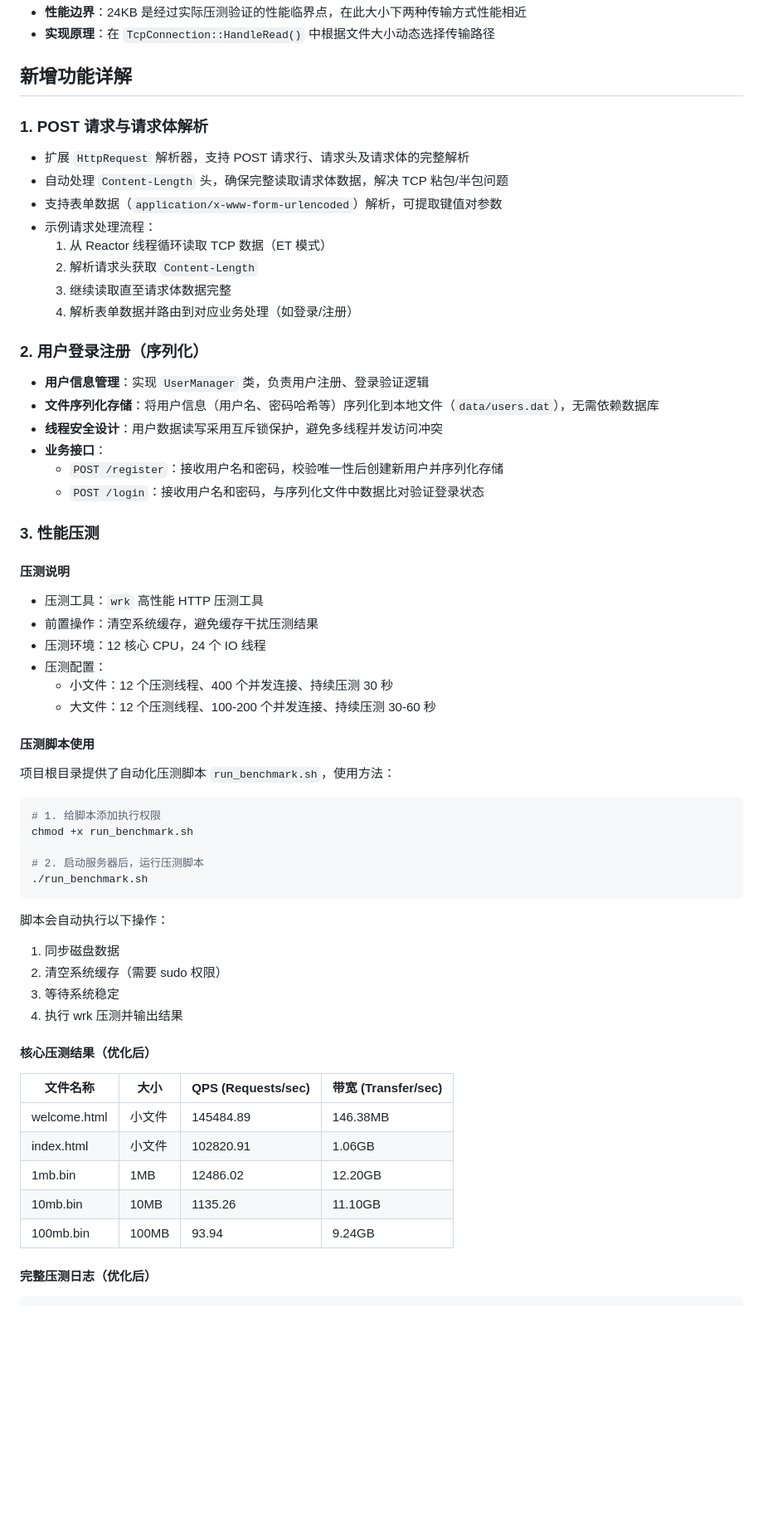
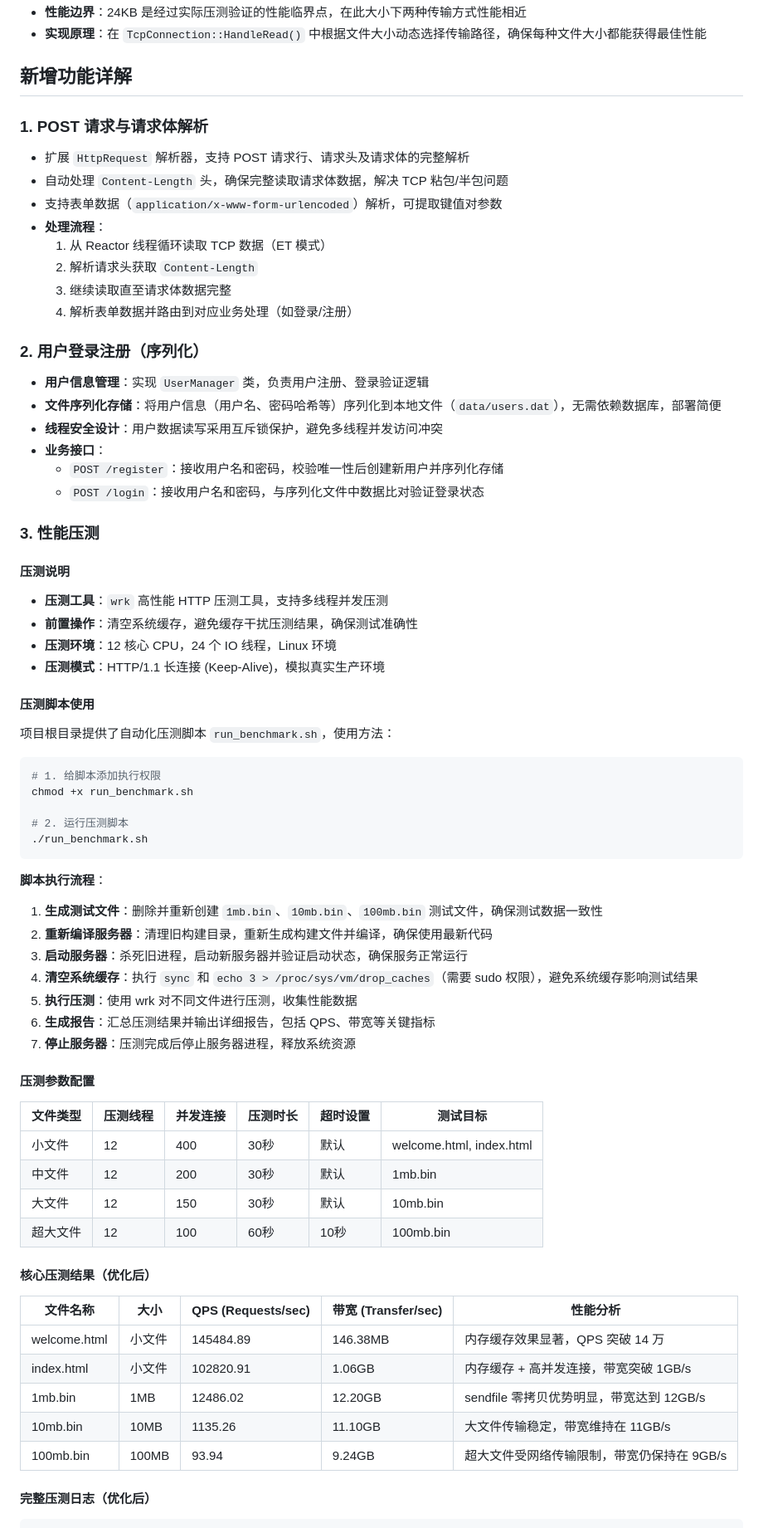
Before and after one commit to Linsdfe/WebServer-Reactor, a Markdown page: README.md, the part around one of its changes. Shown at 83% size. GitHub-like rendering; blank space fills up the shorter version.

Commit message:
Revise README for feature clarity and updates
Updated feature descriptions for clarity and performance metrics, added details about user authentication and benchmarking script.

````diff
--- a/README.md
+++ b/README.md
@@ -73,5 +73,5 @@ Reactor 模式是一种**事件驱动**的网络编程模式，核心思想是
 - **性能边界**：24KB 是经过实际压测验证的性能临界点，在此大小下两种传输方式性能相近
-- **实现原理**：在 `TcpConnection::HandleRead()` 中根据文件大小动态选择传输路径
+- **实现原理**：在 `TcpConnection::HandleRead()` 中根据文件大小动态选择传输路径，确保每种文件大小都能获得最佳性能
 
 ## 新增功能详解
 
@@ -79,7 +79,7 @@ Reactor 模式是一种**事件驱动**的网络编程模式，核心思想是
 - 扩展 `HttpRequest` 解析器，支持 POST 请求行、请求头及请求体的完整解析
 - 自动处理 `Content-Length` 头，确保完整读取请求体数据，解决 TCP 粘包/半包问题
 - 支持表单数据（`application/x-www-form-urlencoded`）解析，可提取键值对参数
-- 示例请求处理流程：
+- **处理流程**：
   1. 从 Reactor 线程循环读取 TCP 数据（ET 模式）
   2. 解析请求头获取 `Content-Length`
   3. 继续读取直至请求体数据完整
@@ -87,7 +87,7 @@ Reactor 模式是一种**事件驱动**的网络编程模式，核心思想是
 
 ### 2. 用户登录注册（序列化）
 - **用户信息管理**：实现 `UserManager` 类，负责用户注册、登录验证逻辑
-- **文件序列化存储**：将用户信息（用户名、密码哈希等）序列化到本地文件（`data/users.dat`），无需依赖数据库
+- **文件序列化存储**：将用户信息（用户名、密码哈希等）序列化到本地文件（`data/users.dat`），无需依赖数据库，部署简便
 - **线程安全设计**：用户数据读写采用互斥锁保护，避免多线程并发访问冲突
 - **业务接口**：
   - `POST /register`：接收用户名和密码，校验唯一性后创建新用户并序列化存储
@@ -95,12 +95,10 @@ Reactor 模式是一种**事件驱动**的网络编程模式，核心思想是
 
 ### 3. 性能压测
 #### 压测说明
-- 压测工具：`wrk` 高性能 HTTP 压测工具
-- 前置操作：清空系统缓存，避免缓存干扰压测结果
-- 压测环境：12 核心 CPU，24 个 IO 线程
-- 压测配置：
-  - 小文件：12 个压测线程、400 个并发连接、持续压测 30 秒
-  - 大文件：12 个压测线程、100-200 个并发连接、持续压测 30-60 秒
+- **压测工具**：`wrk` 高性能 HTTP 压测工具，支持多线程并发压测
+- **前置操作**：清空系统缓存，避免缓存干扰压测结果，确保测试准确性
+- **压测环境**：12 核心 CPU，24 个 IO 线程，Linux 环境
+- **压测模式**：HTTP/1.1 长连接 (Keep-Alive)，模拟真实生产环境
 
 #### 压测脚本使用
 项目根目录提供了自动化压测脚本 `run_benchmark.sh`，使用方法：
@@ -109,24 +107,35 @@ Reactor 模式是一种**事件驱动**的网络编程模式，核心思想是
 # 1. 给脚本添加执行权限
 chmod +x run_benchmark.sh
 
-# 2. 启动服务器后，运行压测脚本
+# 2. 运行压测脚本
 ./run_benchmark.sh
 ```
 
-脚本会自动执行以下操作：
-1. 同步磁盘数据
-2. 清空系统缓存（需要 sudo 权限）
-3. 等待系统稳定
-4. 执行 wrk 压测并输出结果
+**脚本执行流程**：
+1. **生成测试文件**：删除并重新创建 `1mb.bin`、`10mb.bin`、`100mb.bin` 测试文件，确保测试数据一致性
+2. **重新编译服务器**：清理旧构建目录，重新生成构建文件并编译，确保使用最新代码
+3. **启动服务器**：杀死旧进程，启动新服务器并验证启动状态，确保服务正常运行
+4. **清空系统缓存**：执行 `sync` 和 `echo 3 > /proc/sys/vm/drop_caches`（需要 sudo 权限），避免系统缓存影响测试结果
+5. **执行压测**：使用 wrk 对不同文件进行压测，收集性能数据
+6. **生成报告**：汇总压测结果并输出详细报告，包括 QPS、带宽等关键指标
+7. **停止服务器**：压测完成后停止服务器进程，释放系统资源
+
+#### 压测参数配置
+| 文件类型 | 压测线程 | 并发连接 | 压测时长 | 超时设置 | 测试目标 |
+|---------|---------|---------|---------|---------|----------|
+| 小文件 | 12 | 400 | 30秒 | 默认 | welcome.html, index.html |
+| 中文件 | 12 | 200 | 30秒 | 默认 | 1mb.bin |
+| 大文件 | 12 | 150 | 30秒 | 默认 | 10mb.bin |
+| 超大文件 | 12 | 100 | 60秒 | 10秒 | 100mb.bin |
 
 #### 核心压测结果（优化后）
-| 文件名称 | 大小 | QPS (Requests/sec) | 带宽 (Transfer/sec) |
-|----------|------|-------------------|---------------------|
-| welcome.html | 小文件 | 145484.89 | 146.38MB |
-| index.html | 小文件 | 102820.91 | 1.06GB |
-| 1mb.bin | 1MB | 12486.02 | 12.20GB |
-| 10mb.bin | 10MB | 1135.26 | 11.10GB |
-| 100mb.bin | 100MB | 93.94 | 9.24GB |
+| 文件名称 | 大小 | QPS (Requests/sec) | 带宽 (Transfer/sec) | 性能分析 |
+|----------|------|-------------------|---------------------|----------|
+| welcome.html | 小文件 | 145484.89 | 146.38MB | 内存缓存效果显著，QPS 突破 14 万 |
+| index.html | 小文件 | 102820.91 | 1.06GB | 内存缓存 + 高并发连接，带宽突破 1GB/s |
+| 1mb.bin | 1MB | 12486.02 | 12.20GB | sendfile 零拷贝优势明显，带宽达到 12GB/s |
+| 10mb.bin | 10MB | 1135.26 | 11.10GB | 大文件传输稳定，带宽维持在 11GB/s |
+| 100mb.bin | 100MB | 93.94 | 9.24GB | 超大文件受网络传输限制，带宽仍保持在 9GB/s |
 
 #### 完整压测日志（优化后）
 ```
````
Also changed, not shown: other parts of README.md (+28 -16 lines).
